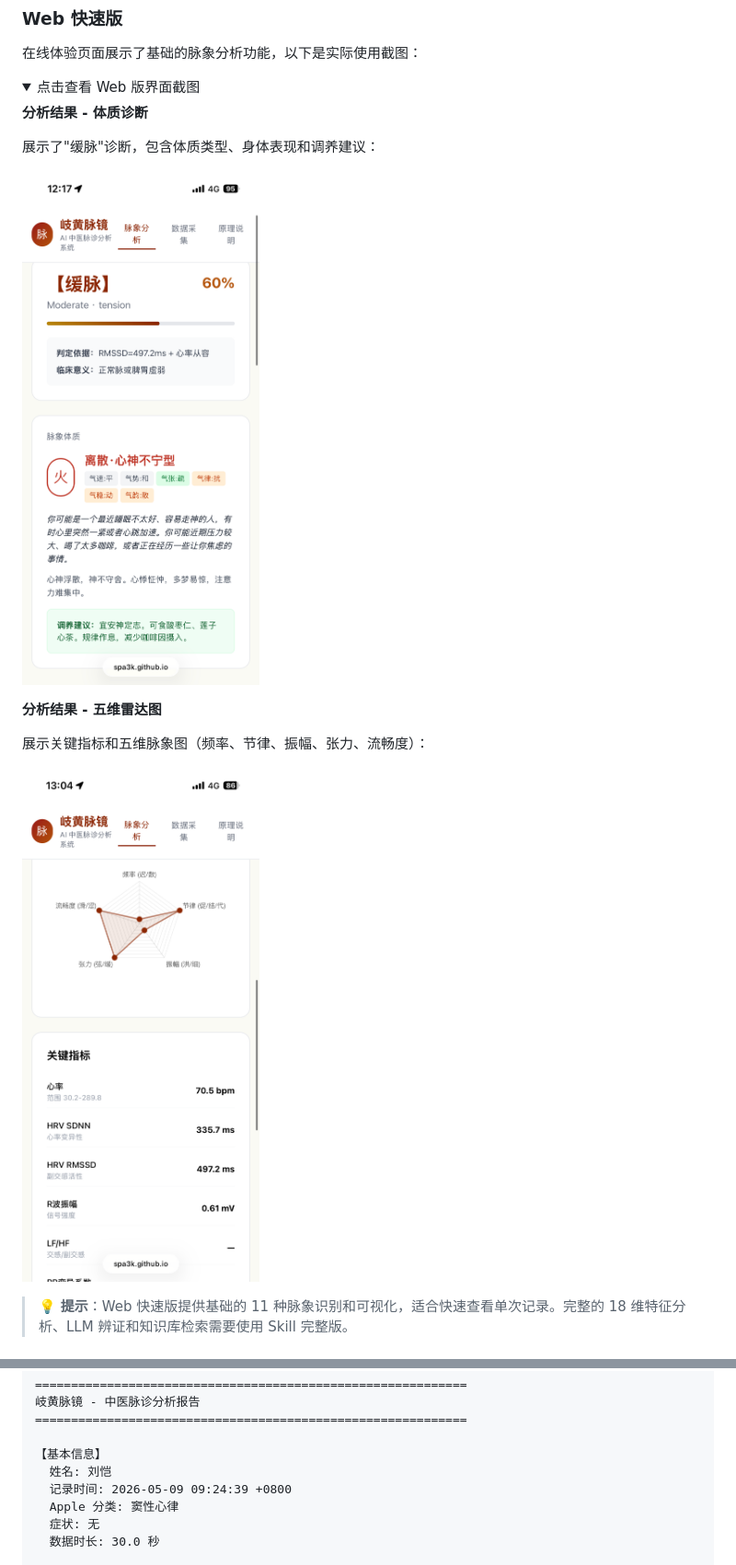
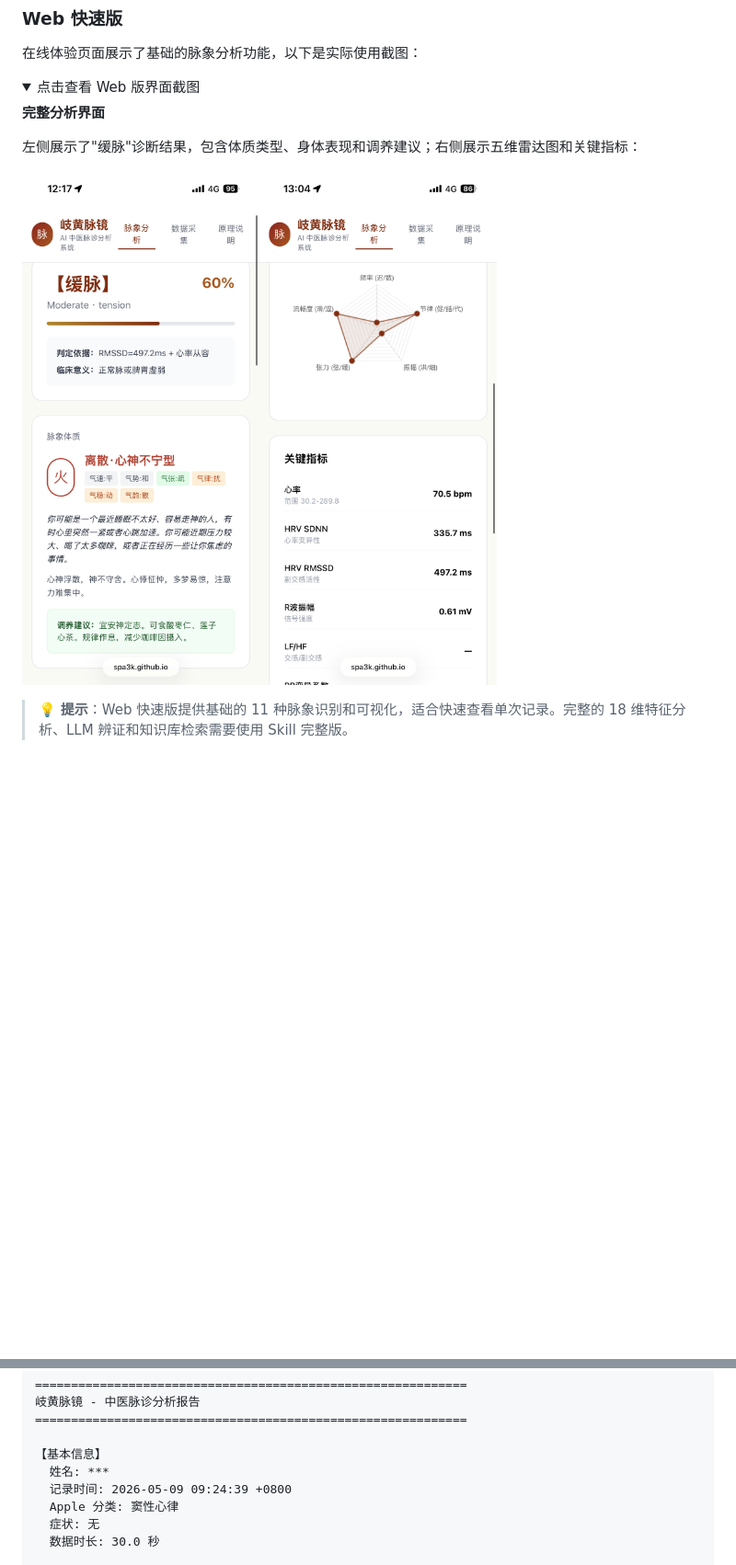
Before and after one commit to SPA3K/tcm-pulse-web, a Markdown page: README.md, 2 parts joined by grey strips. Shown at 92% size. Drawn GitHub-style; pictures changed too: docs/screenshots/web-analysis-combined.png (added), docs/screenshots/web-analysis-result-1.png (deleted), docs/screenshots/web-analysis-result-2.png (deleted); folded sections open; blank space fills up the shorter version.

Commit message:
Merge screenshots horizontally and anonymize personal info
Changes:
- Horizontally merged two portrait screenshots into one landscape image
  (2358x2556px, optimized to 531KB)
- Replaced separate images with combined panoramic view
- Shows both diagnosis result and radar chart side-by-side

Privacy improvements:
- Anonymized name in README example report (刘恺 → ***)
- Added comment in analyze_ecg.py about name display

Screenshot optimization:
- Single combined image easier to view and load
- Better showcases Web version's full analysis interface
- Removed individual portrait screenshots to reduce repo size

Files:
- docs/screenshots/web-analysis-combined.png: New merged landscape screenshot
- Deleted: web-analysis-result-1.png, web-analysis-result-2.png

Co-Authored-By: Claude Sonnet 4.5 <noreply@anthropic.com>

```diff
--- a/README.md
+++ b/README.md
@@ -231,17 +231,11 @@ python scripts/rebuild_embeddings.py
 <details>
 <summary>点击查看 Web 版界面截图</summary>
 
-**分析结果 - 体质诊断**
+**完整分析界面**
 
-展示了"缓脉"诊断，包含体质类型、身体表现和调养建议：
+左侧展示了"缓脉"诊断结果，包含体质类型、身体表现和调养建议；右侧展示五维雷达图和关键指标：
 
-![分析结果-体质诊断](docs/screenshots/web-analysis-result-1.png)
-
-**分析结果 - 五维雷达图**
-
-展示关键指标和五维脉象图（频率、节律、振幅、张力、流畅度）：
-
-![分析结果-五维图](docs/screenshots/web-analysis-result-2.png)
+![Web版分析结果](docs/screenshots/web-analysis-combined.png)
 
 > 💡 **提示**：Web 快速版提供基础的 11 种脉象识别和可视化，适合快速查看单次记录。完整的 18 维特征分析、LLM 辨证和知识库检索需要使用 Skill 完整版。
 
@@ -279,7 +273,7 @@ $ python3 analyze_ecg.py
 ============================================================
 
 【基本信息】
-  姓名: 刘恺
+  姓名: ***
   记录时间: 2026-05-09 09:24:39 +0800
   Apple 分类: 窦性心律
   症状: 无
```
Also changed, not shown: 1 other file.
